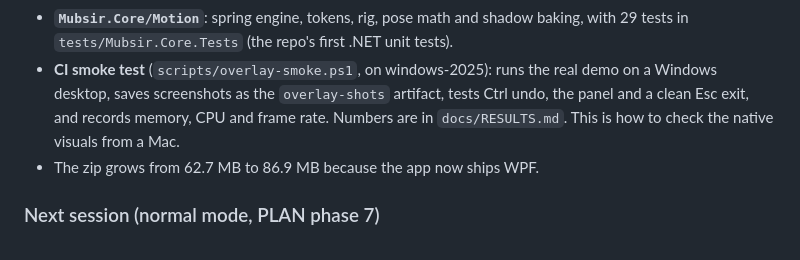
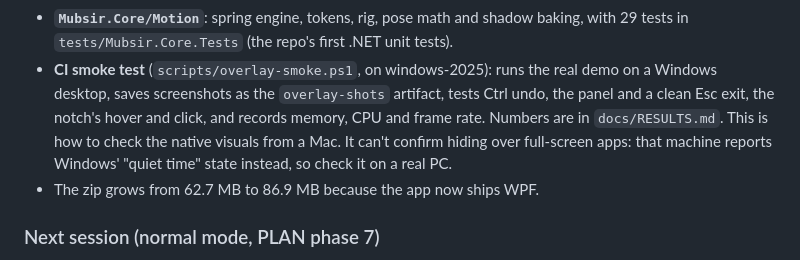
Before and after one commit to dusk-futile/mubsir, a Markdown page: docs/HANDOFF.md, the part around the change. GitHub-like rendering.

```diff
--- a/docs/HANDOFF.md
+++ b/docs/HANDOFF.md
@@ -32,8 +32,9 @@ opens the panel, and clicking the notch replays the story. Esc quits.
   `tests/Mubsir.Core.Tests` (the repo's first .NET unit tests).
 - **CI smoke test** (`scripts/overlay-smoke.ps1`, on windows-2025): runs the real demo on a Windows
   desktop, saves screenshots as the `overlay-shots` artifact, tests Ctrl undo, the panel and a clean Esc
-  exit, and records memory, CPU and frame rate. Numbers are in `docs/RESULTS.md`. This is how to check
-  the native visuals from a Mac.
+  exit, the notch's hover and click, and records memory, CPU and frame rate. Numbers are in
+  `docs/RESULTS.md`. This is how to check the native visuals from a Mac. It can't confirm hiding over
+  full-screen apps: that machine reports Windows' "quiet time" state instead, so check it on a real PC.
 - The zip grows from 62.7 MB to 86.9 MB because the app now ships WPF.
 
 ### Next session (normal mode, PLAN phase 7)
```
Also changed, not shown: docs/RESULTS.md (+14 -13 lines).
